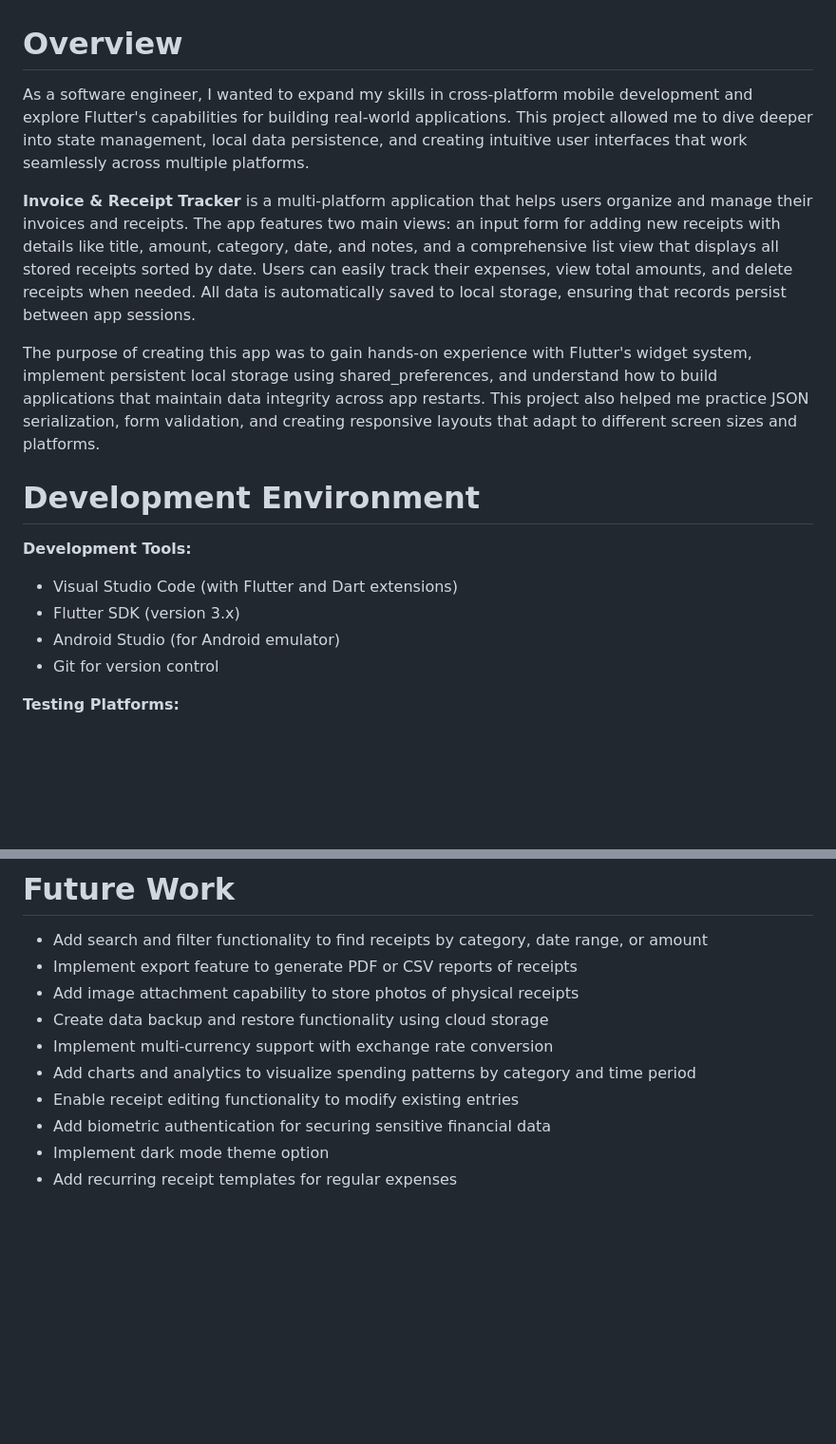
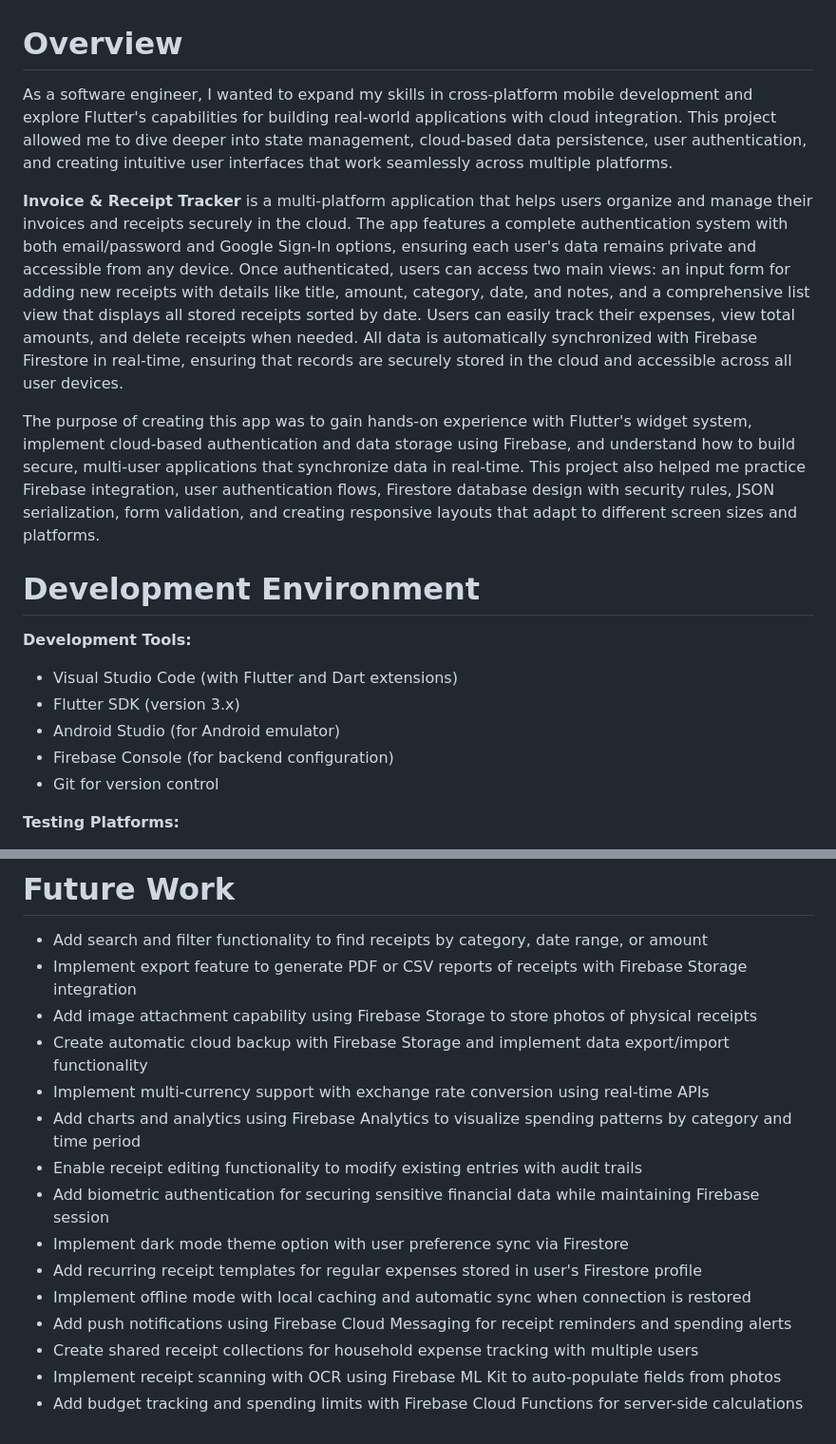
Before and after one commit to isasachi/flutter_invoice_tracker, a Markdown page: README.md, 2 parts joined by grey strips. Shown at 95% size. Rendered like a GitHub page; blank space fills up the shorter version.

```diff
--- a/README.md
+++ b/README.md
@@ -1,10 +1,10 @@
 # Overview
 
-As a software engineer, I wanted to expand my skills in cross-platform mobile development and explore Flutter's capabilities for building real-world applications. This project allowed me to dive deeper into state management, local data persistence, and creating intuitive user interfaces that work seamlessly across multiple platforms.
+As a software engineer, I wanted to expand my skills in cross-platform mobile development and explore Flutter's capabilities for building real-world applications with cloud integration. This project allowed me to dive deeper into state management, cloud-based data persistence, user authentication, and creating intuitive user interfaces that work seamlessly across multiple platforms.
 
-**Invoice & Receipt Tracker** is a multi-platform application that helps users organize and manage their invoices and receipts. The app features two main views: an input form for adding new receipts with details like title, amount, category, date, and notes, and a comprehensive list view that displays all stored receipts sorted by date. Users can easily track their expenses, view total amounts, and delete receipts when needed. All data is automatically saved to local storage, ensuring that records persist between app sessions.
+**Invoice & Receipt Tracker** is a multi-platform application that helps users organize and manage their invoices and receipts securely in the cloud. The app features a complete authentication system with both email/password and Google Sign-In options, ensuring each user's data remains private and accessible from any device. Once authenticated, users can access two main views: an input form for adding new receipts with details like title, amount, category, date, and notes, and a comprehensive list view that displays all stored receipts sorted by date. Users can easily track their expenses, view total amounts, and delete receipts when needed. All data is automatically synchronized with Firebase Firestore in real-time, ensuring that records are securely stored in the cloud and accessible across all user devices.
 
-The purpose of creating this app was to gain hands-on experience with Flutter's widget system, implement persistent local storage using shared_preferences, and understand how to build applications that maintain data integrity across app restarts. This project also helped me practice JSON serialization, form validation, and creating responsive layouts that adapt to different screen sizes and platforms.
+The purpose of creating this app was to gain hands-on experience with Flutter's widget system, implement cloud-based authentication and data storage using Firebase, and understand how to build secure, multi-user applications that synchronize data in real-time. This project also helped me practice Firebase integration, user authentication flows, Firestore database design with security rules, JSON serialization, form validation, and creating responsive layouts that adapt to different screen sizes and platforms.
 
 # Development Environment
 
@@ -12,6 +12,7 @@ The purpose of creating this app was to gain hands-on experience with Flutter's
 - Visual Studio Code (with Flutter and Dart extensions)
 - Flutter SDK (version 3.x)
 - Android Studio (for Android emulator)
+- Firebase Console (for backend configuration)
 - Git for version control
 
 **Testing Platforms:**
@@ -41,12 +80,17 @@ The purpose of creating this app was to gain hands-on experience with Flutter's
 # Future Work
 
 * Add search and filter functionality to find receipts by category, date range, or amount
-* Implement export feature to generate PDF or CSV reports of receipts
-* Add image attachment capability to store photos of physical receipts
-* Create data backup and restore functionality using cloud storage
-* Implement multi-currency support with exchange rate conversion
-* Add charts and analytics to visualize spending patterns by category and time period
-* Enable receipt editing functionality to modify existing entries
-* Add biometric authentication for securing sensitive financial data
-* Implement dark mode theme option
-* Add recurring receipt templates for regular expenses
+* Implement export feature to generate PDF or CSV reports of receipts with Firebase Storage integration
+* Add image attachment capability using Firebase Storage to store photos of physical receipts
+* Create automatic cloud backup with Firebase Storage and implement data export/import functionality
+* Implement multi-currency support with exchange rate conversion using real-time APIs
+* Add charts and analytics using Firebase Analytics to visualize spending patterns by category and time period
+* Enable receipt editing functionality to modify existing entries with audit trails
+* Add biometric authentication for securing sensitive financial data while maintaining Firebase session
+* Implement dark mode theme option with user preference sync via Firestore
+* Add recurring receipt templates for regular expenses stored in user's Firestore profile
+* Implement offline mode with local caching and automatic sync when connection is restored
+* Add push notifications using Firebase Cloud Messaging for receipt reminders and spending alerts
+* Create shared receipt collections for household expense tracking with multiple users
+* Implement receipt scanning with OCR using Firebase ML Kit to auto-populate fields from photos
+* Add budget tracking and spending limits with Firebase Cloud Functions for server-side calculations
```
Also changed, not shown: other parts of README.md (+42 -4 lines).
